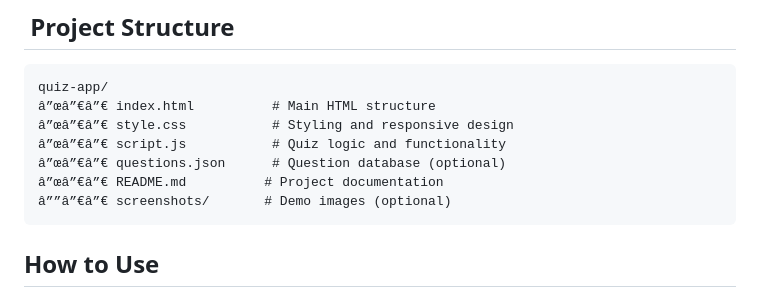
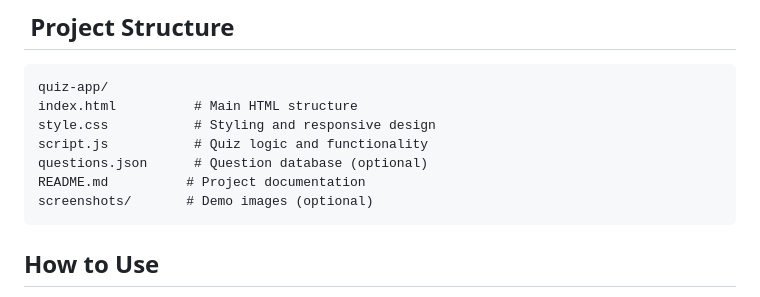
Before and after one commit to Anu-mishra743/GDG, a Markdown page: Readme.md, the part around the change. Drawn GitHub-style.

````diff
--- a/Readme.md
+++ b/Readme.md
@@ -69,12 +69,12 @@ A modern, interactive quiz application built with vanilla HTML, CSS, and JavaScr
 
 ```
 quiz-app/
-â”œâ”€â”€ index.html          # Main HTML structure
-â”œâ”€â”€ style.css           # Styling and responsive design
-â”œâ”€â”€ script.js           # Quiz logic and functionality
-â”œâ”€â”€ questions.json      # Question database (optional)
-â”œâ”€â”€ README.md          # Project documentation
-â””â”€â”€ screenshots/       # Demo images (optional)
+index.html          # Main HTML structure
+style.css           # Styling and responsive design
+script.js           # Quiz logic and functionality
+questions.json      # Question database (optional)
+README.md          # Project documentation
+screenshots/       # Demo images (optional)
 ```
 
 ##  How to Use
````
